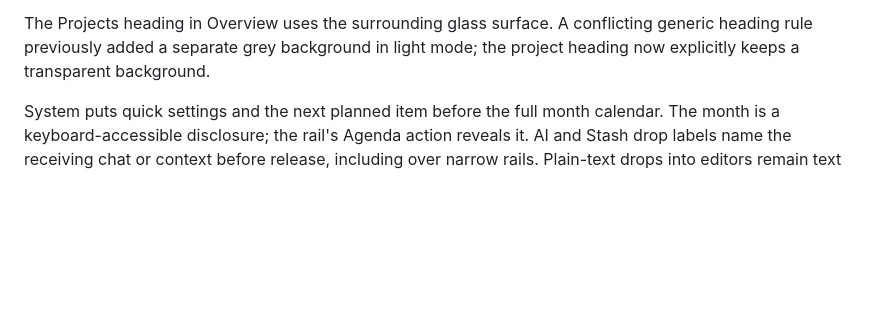
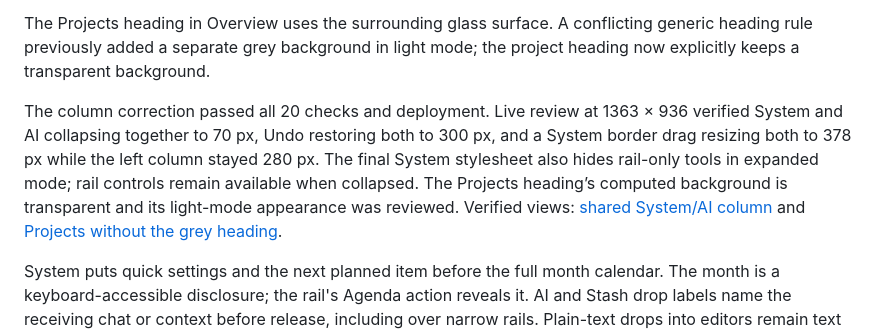
Before and after one commit to xefensor/spatial-desktop, a Markdown page: docs/ui-ux-review.md, the part around the change. Rendered like a GitHub page; blank space fills up the shorter version.

Commit message:
Document verified shared Area columns and transparent Project heading

```diff
--- a/docs/ui-ux-review.md
+++ b/docs/ui-ux-review.md
@@ -40,6 +40,8 @@ Area headers expose the same Expanded, On rail and Hidden choices through their
 
 The Projects heading in Overview uses the surrounding glass surface. A conflicting generic heading rule previously added a separate grey background in light mode; the project heading now explicitly keeps a transparent background.
 
+The column correction passed all 20 checks and deployment. Live review at 1363 × 936 verified System and AI collapsing together to 70 px, Undo restoring both to 300 px, and a System border drag resizing both to 378 px while the left column stayed 280 px. The final System stylesheet also hides rail-only tools in expanded mode; rail controls remain available when collapsed. The Projects heading’s computed background is transparent and its light-mode appearance was reviewed. Verified views: [shared System/AI column](images/shared-area-column-verified-2026-10-13.jpg) and [Projects without the grey heading](images/projects-overview-fixed-2026-10-13.jpg).
+
 System puts quick settings and the next planned item before the full month calendar. The month is a keyboard-accessible disclosure; the rail's Agenda action reveals it. AI and Stash drop labels name the receiving chat or context before release, including over narrow rails. Plain-text drops into editors remain text insertion.
 
 ## Maximize, Fullscreen and ownership
```
Also changed, not shown: docs/images/projects-overview-fixed-2026-10-13.jpg (added), docs/images/shared-area-column-verified-2026-10-13.jpg (added).
